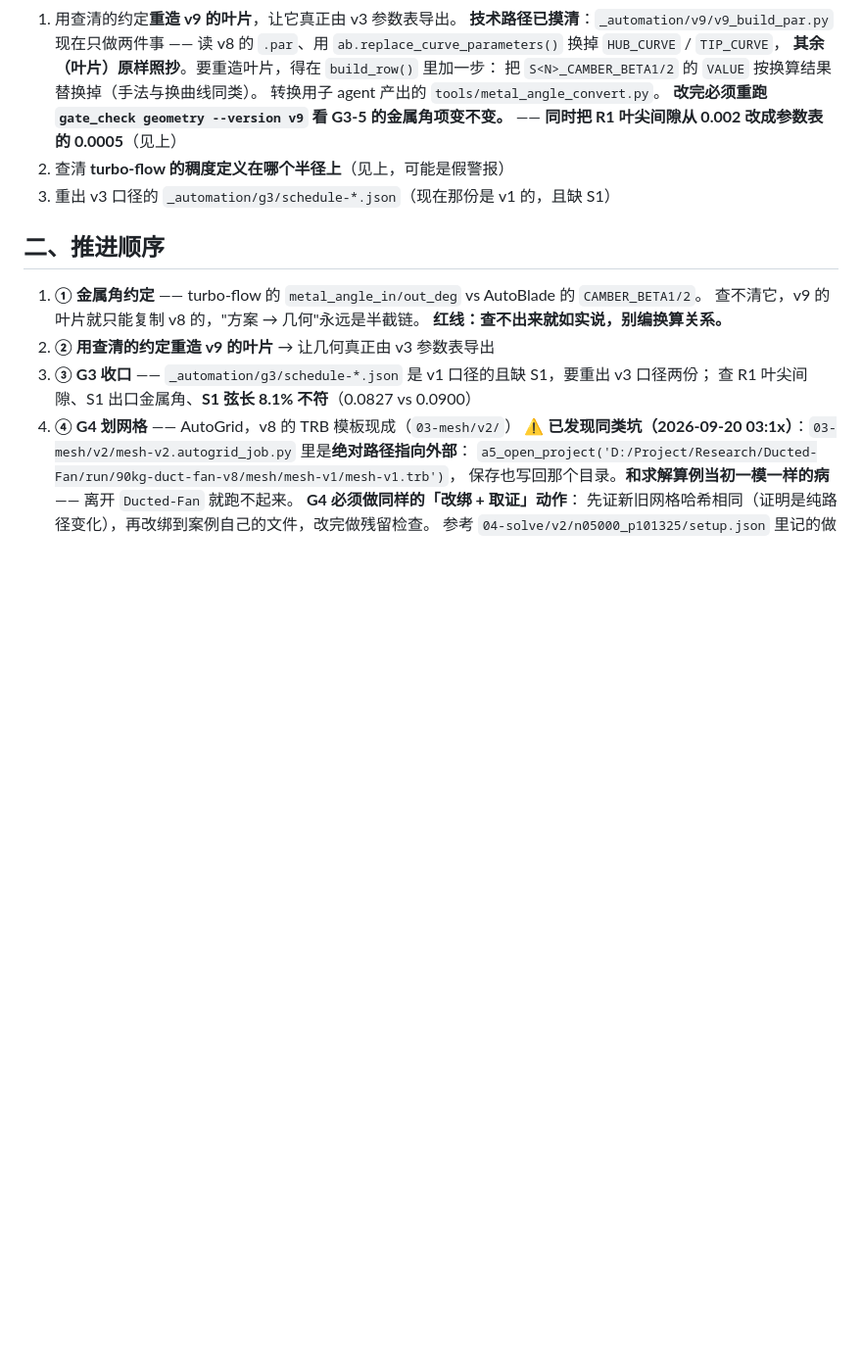
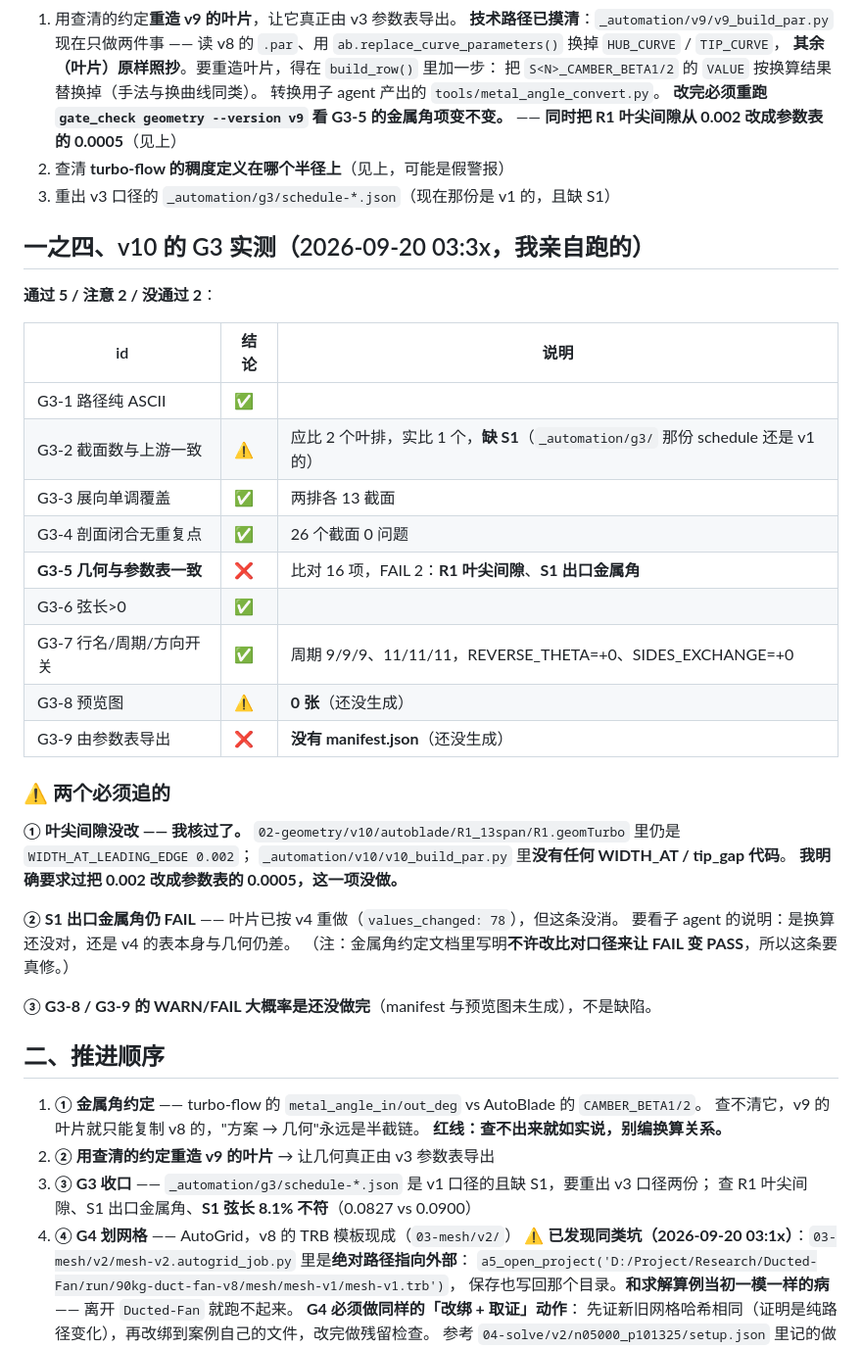
Before and after one commit to WenOwen/turtbo-agent, a Markdown page: cases/DF90-001/PLAN.md, the part around one of its changes. Shown at 98% size. Rendered like a GitHub page; blank space fills up the shorter version.

Commit message:
docs(case): v10 的 G3 实测 —— 叶尖间隙没改（我核过），S1 出口金属角仍 FAIL

```diff
--- a/cases/DF90-001/PLAN.md
+++ b/cases/DF90-001/PLAN.md
@@ -93,6 +93,35 @@ R1 出口 -28.52…-64.51 对 -60.53；S1 出口 -12.98…-16.45 对 -2.43）。
 2. 查清 **turbo-flow 的稠度定义在哪个半径上**（见上，可能是假警报）
 3. 重出 v3 口径的 `_automation/g3/schedule-*.json`（现在那份是 v1 的，且缺 S1）
 
+## 一之四、v10 的 G3 实测（2026-09-20 03:3x，我亲自跑的）
+
+**通过 5 / 注意 2 / 没通过 2**：
+
+| id | 结论 | 说明 |
+|---|---|---|
+| G3-1 路径纯 ASCII | ✅ | |
+| G3-2 截面数与上游一致 | ⚠ | 应比 2 个叶排，实比 1 个，**缺 S1**（`_automation/g3/` 那份 schedule 还是 v1 的）|
+| G3-3 展向单调覆盖 | ✅ | 两排各 13 截面 |
+| G3-4 剖面闭合无重复点 | ✅ | 26 个截面 0 问题 |
+| **G3-5 几何与参数表一致** | ❌ | 比对 16 项，FAIL 2：**R1 叶尖间隙**、**S1 出口金属角** |
+| G3-6 弦长>0 | ✅ | |
+| G3-7 行名/周期/方向开关 | ✅ | 周期 9/9/9、11/11/11，REVERSE_THETA=+0、SIDES_EXCHANGE=+0 |
+| G3-8 预览图 | ⚠ | **0 张**（还没生成）|
+| G3-9 由参数表导出 | ❌ | **没有 manifest.json**（还没生成）|
+
+### ⚠ 两个必须追的
+
+**① 叶尖间隙没改 —— 我核过了。**
+`02-geometry/v10/autoblade/R1_13span/R1.geomTurbo` 里仍是 `WIDTH_AT_LEADING_EDGE 0.002`；
+`_automation/v10/v10_build_par.py` 里**没有任何 WIDTH_AT / tip_gap 代码**。
+**我明确要求过把 0.002 改成参数表的 0.0005，这一项没做。**
+
+**② S1 出口金属角仍 FAIL** —— 叶片已按 v4 重做（`values_changed: 78`），但这条没消。
+要看子 agent 的说明：是换算还没对，还是 v4 的表本身与几何仍差。
+（注：金属角约定文档里写明**不许改比对口径来让 FAIL 变 PASS**，所以这条要真修。）
+
+**③ G3-8 / G3-9 的 WARN/FAIL 大概率是还没做完**（manifest 与预览图未生成），不是缺陷。
+
 ## 二、推进顺序
 
 1. **① 金属角约定** —— turbo-flow 的 `metal_angle_in/out_deg` vs AutoBlade 的 `CAMBER_BETA1/2`。
```
Also changed, not shown: other parts of cases/DF90-001/PLAN.md (+1 -1 lines).
